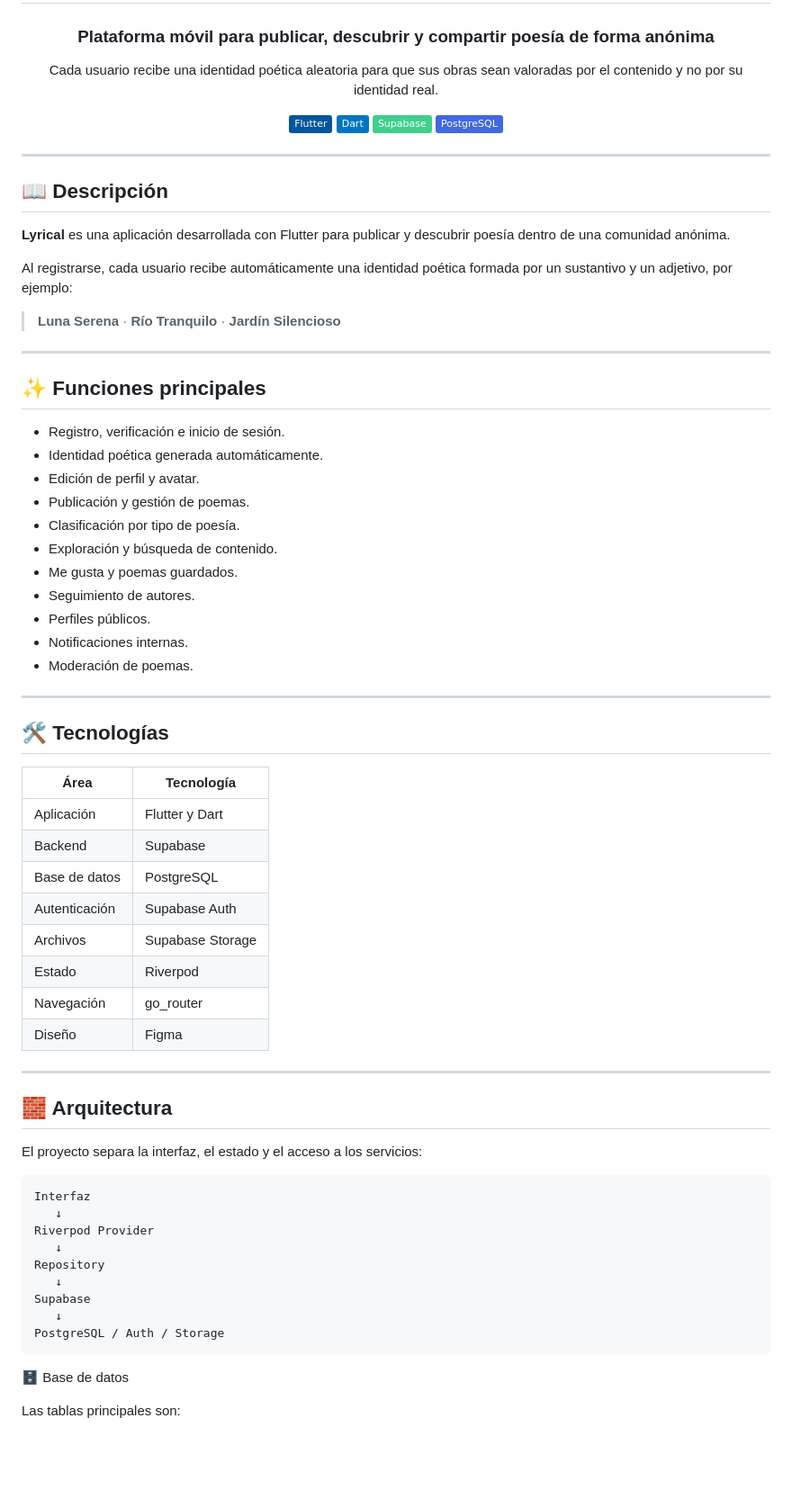
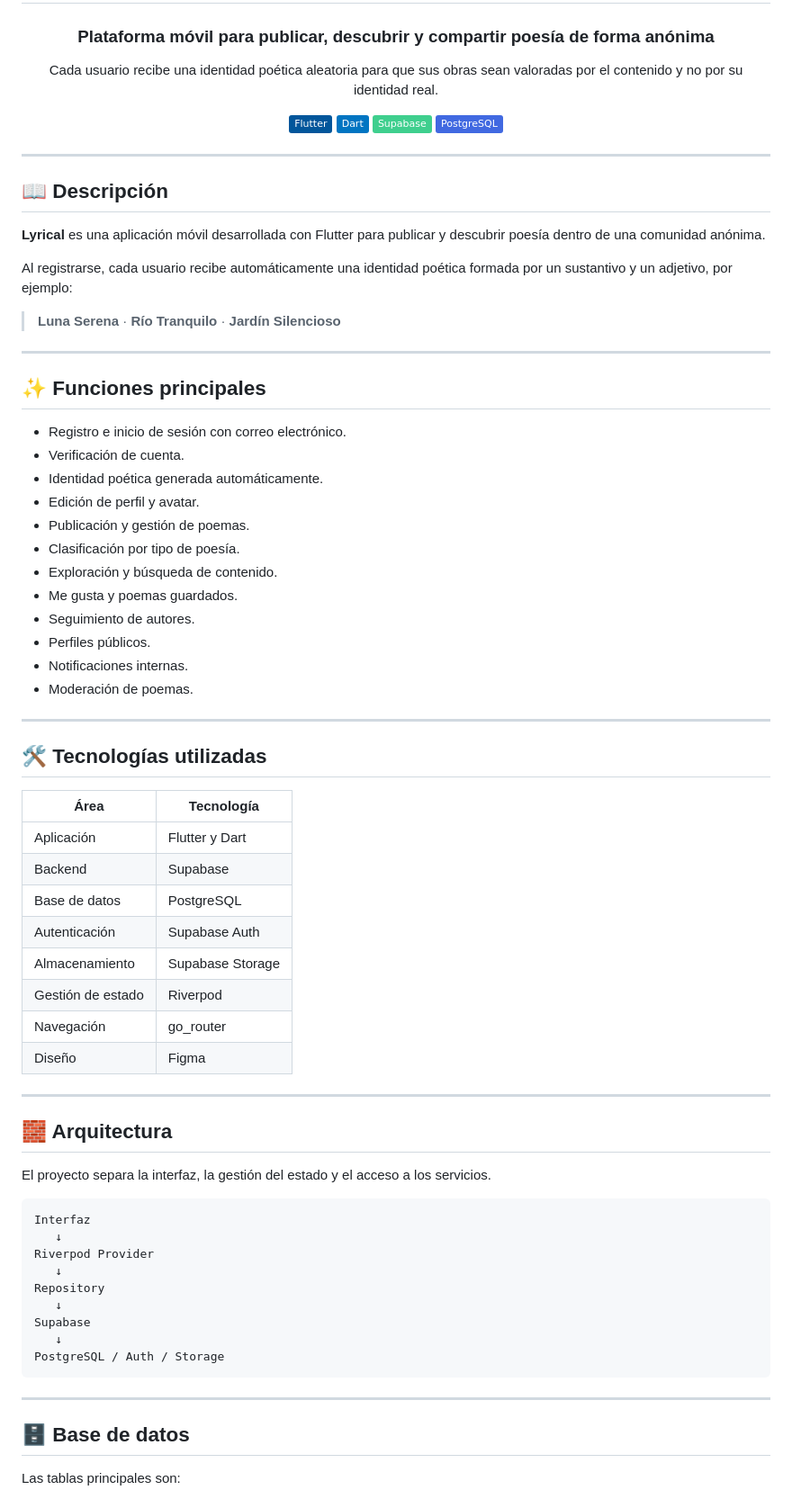
Before and after one commit to ashuriel/Lyrical, a Markdown page: README.md, the part around one of its changes. Shown at 90% size. Drawn GitHub-style; badges without logos; blank space fills up the shorter version.

````diff
--- a/README.md
+++ b/README.md
@@ -4,10 +6,7 @@
 
 ### Plataforma móvil para publicar, descubrir y compartir poesía de forma anónima
 
-<p>
-  Cada usuario recibe una identidad poética aleatoria para que sus obras
-  sean valoradas por el contenido y no por su identidad real.
-</p>
+Cada usuario recibe una identidad poética aleatoria para que sus obras sean valoradas por el contenido y no por su identidad real.
 
 ![Flutter](https://img.shields.io/badge/Flutter-02569B?logo=flutter&logoColor=white)
 ![Dart](https://img.shields.io/badge/Dart-0175C2?logo=dart&logoColor=white)
@@ -20,7 +19,7 @@
 
 ## 📖 Descripción
 
-**Lyrical** es una aplicación desarrollada con Flutter para publicar y descubrir poesía dentro de una comunidad anónima.
+**Lyrical** es una aplicación móvil desarrollada con Flutter para publicar y descubrir poesía dentro de una comunidad anónima.
 
 Al registrarse, cada usuario recibe automáticamente una identidad poética formada por un sustantivo y un adjetivo, por ejemplo:
 
@@ -30,7 +29,8 @@ Al registrarse, cada usuario recibe automáticamente una identidad poética form
 
 ## ✨ Funciones principales
 
-- Registro, verificación e inicio de sesión.
+- Registro e inicio de sesión con correo electrónico.
+- Verificación de cuenta.
 - Identidad poética generada automáticamente.
 - Edición de perfil y avatar.
 - Publicación y gestión de poemas.
@@ -44,7 +44,7 @@ Al registrarse, cada usuario recibe automáticamente una identidad poética form
 
 ---
 
-## 🛠️ Tecnologías
+## 🛠️ Tecnologías utilizadas
 
 | Área | Tecnología |
 |---|---|
@@ -52,8 +52,8 @@ Al registrarse, cada usuario recibe automáticamente una identidad poética form
 | Backend | Supabase |
 | Base de datos | PostgreSQL |
 | Autenticación | Supabase Auth |
-| Archivos | Supabase Storage |
-| Estado | Riverpod |
+| Almacenamiento | Supabase Storage |
+| Gestión de estado | Riverpod |
 | Navegación | go_router |
 | Diseño | Figma |
 
@@ -61,7 +61,7 @@ Al registrarse, cada usuario recibe automáticamente una identidad poética form
 
 ## 🧱 Arquitectura
 
-El proyecto separa la interfaz, el estado y el acceso a los servicios:
+El proyecto separa la interfaz, la gestión del estado y el acceso a los servicios.
 
 ```text
 Interfaz
@@ -74,7 +74,10 @@ Supabase
    ↓
 PostgreSQL / Auth / Storage
 ```
-🗄️ Base de datos
+
+---
+
+## 🗄️ Base de datos
 
 Las tablas principales son:
 
````
Also changed, not shown: other parts of README.md (+77 -33 lines).
